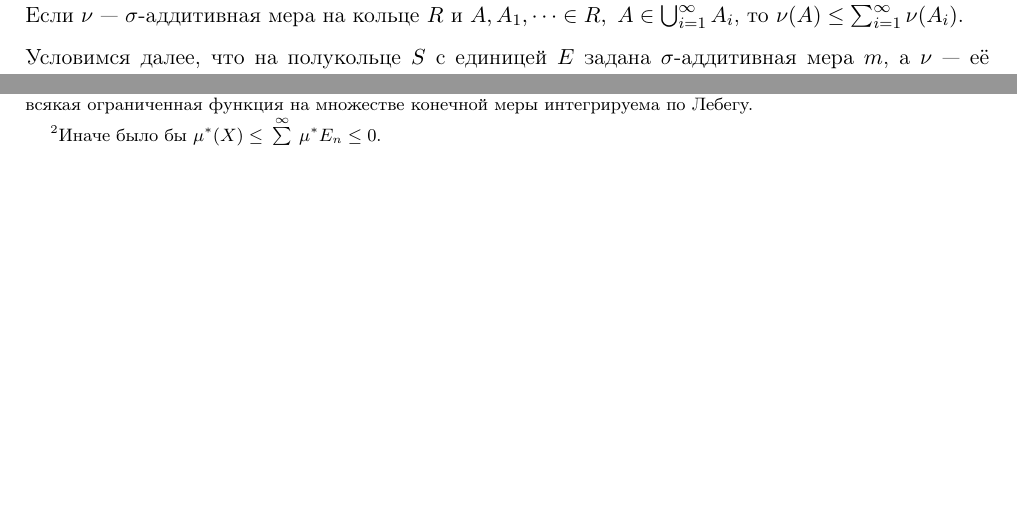
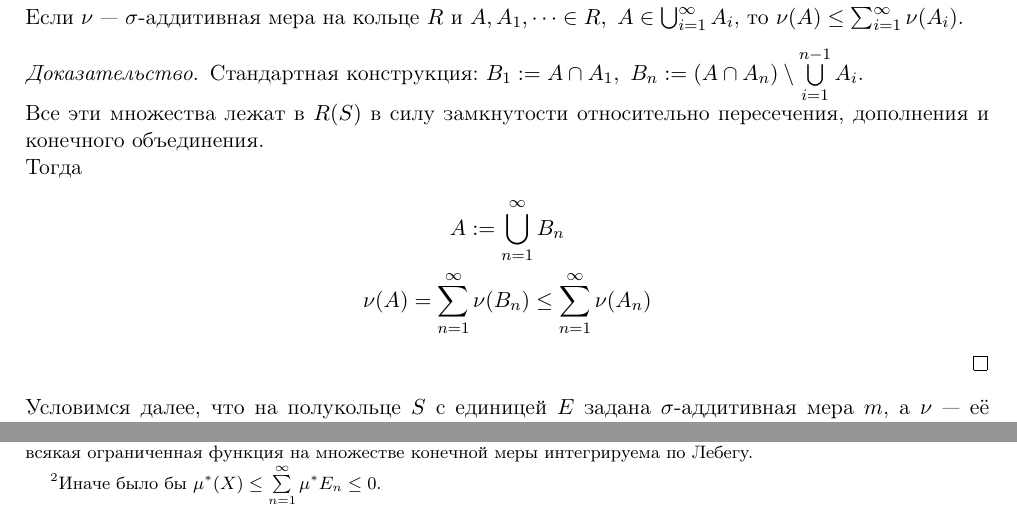
Before and after one commit to gostkin/StochasticDisciplinesMIPT, a LaTeX document (measure_theory.tex): two parts of pages 14 and 40 of 43 before the commit and two parts of pages 14 and 40 of 44 after it, joined at a grey line, cut so that both start at the same text, the shorter picture padded with empty space. Compiled offline with pdfLaTeX.

Commit message:
added proof for corollary 10.1

```diff
--- a/measure_theory.tex
+++ b/measure_theory.tex
@@ -465,6 +465,15 @@
 	\begin{corollary}$  $\\
 		Если $ \nu $ — $ \sigma $-аддитивная мера на кольце $ R $ и $ A, A_{1}, \dots \in R,\ A \in \bigcup_{i=1}^{\infty}{A_{i}} $, то $ \nu(A) \le \sum_{i=1}^{\infty}{\nu(A_{i})} $.
 	\end{corollary}
+	\begin{proof}
+		Стандартная конструкция: $ B_{1} := A \cap A_{1},\ B_{n} := (A \cap A_{n}) \setminus \bigcup\limits_{i=1}^{n-1} A_{i} $.\\
+		Все эти множества лежат в $ R(S) $ в силу замкнутости относительно пересечения, дополнения и конечного объединения.\\
+		Тогда
+		\begin{gather*}
+			A := \bigcup\limits_{n=1}^{\infty} B_{n}\\
+			\nu(A) = \sum\limits_{n=1}^{\infty} \nu(B_{n}) \le \sum\limits_{n=1}^{\infty} \nu(A_{n})
+		\end{gather*}
+	\end{proof}
 	\noindent Условимся далее, что на полукольце $ S $ с единицей $ E $ задана $ \sigma $-аддитивная мера $ m $, а $ \nu $ — её продолжение на $ R(S) $. Покажем, как продолжить $ \nu $ до $ \mu $ — $ \sigma $-аддитивной меры на $ \sigma(S) $.
 	\begin{definition}
 		\textbf{Внешняя мера Жордана}:
```
Also changed, not shown: measure_theory.pdf.
